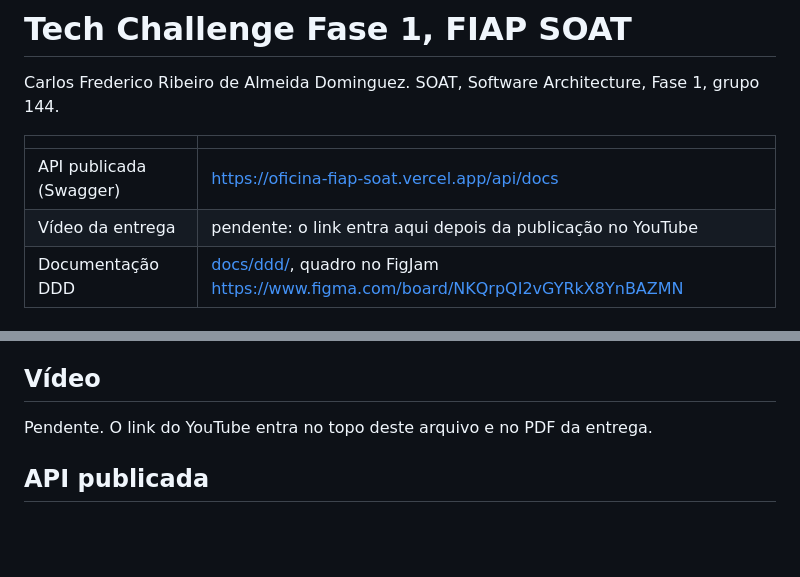
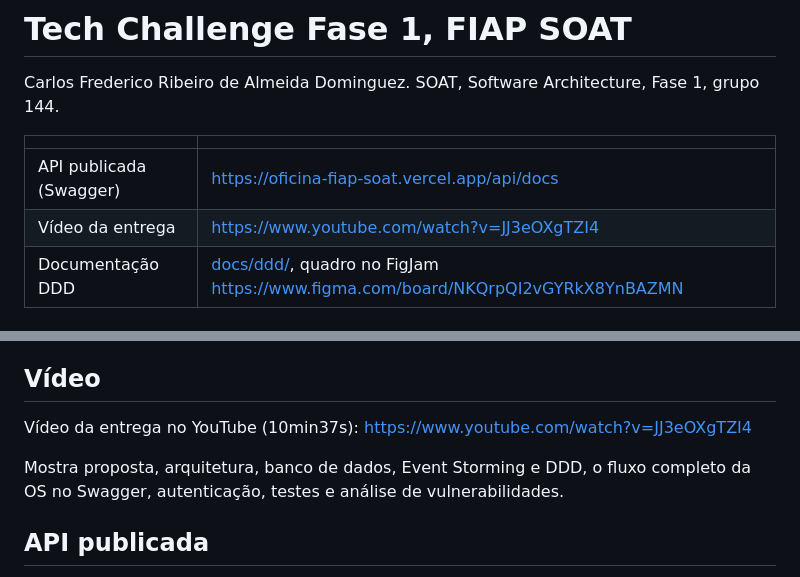
Before and after one commit to freddominugez/FIAP_CARLOS_FREDERICO, a Markdown page: README.md, 2 parts joined by grey strips. GitHub-like rendering; blank space fills up the shorter version.

Commit message:
README: link do vídeo da entrega
Co-Authored-By: Claude Opus 5.5 <noreply@anthropic.com>

```diff
--- a/README.md
+++ b/README.md
@@ -5,7 +5,7 @@ Carlos Frederico Ribeiro de Almeida Dominguez. SOAT, Software Architecture, Fase
 | | |
 |---|---|
 | API publicada (Swagger) | https://oficina-fiap-soat.vercel.app/api/docs |
-| Vídeo da entrega | pendente: o link entra aqui depois da publicação no YouTube |
+| Vídeo da entrega | https://www.youtube.com/watch?v=JJ3eOXgTZI4 |
 | Documentação DDD | [docs/ddd/](docs/ddd/), quadro no FigJam https://www.figma.com/board/NKQrpQI2vGYRkX8YnBAZMN |
 
 ## Objetivo
@@ -104,7 +104,9 @@ Resultados, cobertura e análise de vulnerabilidades (npm audit, Gitleaks, Trivy
 
 ## Vídeo
 
-Pendente. O link do YouTube entra no topo deste arquivo e no PDF da entrega.
+Vídeo da entrega no YouTube (10min37s): https://www.youtube.com/watch?v=JJ3eOXgTZI4
+
+Mostra proposta, arquitetura, banco de dados, Event Storming e DDD, o fluxo completo da OS no Swagger, autenticação, testes e análise de vulnerabilidades.
 
 ## API publicada
 
```
Also changed, not shown: oficina-api/README.md (+1 -1 lines).
